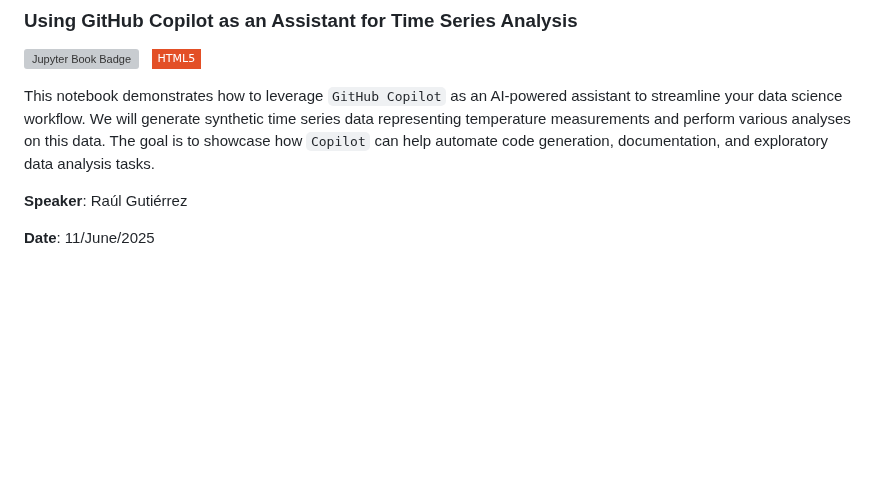
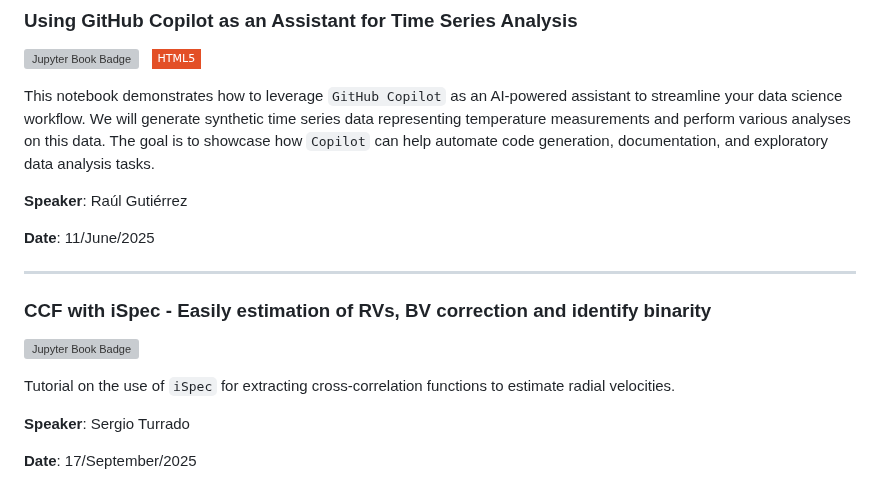
Before and after one commit to PyCoffees/notebooks, a Markdown page: README.md, the part around the change. Rendered like a GitHub page; badges without logos; blank space fills up the shorter version; grey boxes are pictures that could not be loaded.

```diff
--- a/README.md
+++ b/README.md
@@ -291,3 +291,14 @@ This notebook demonstrates how to leverage `GitHub Copilot` as an AI-powered ass
 **Speaker**: Raúl Gutiérrez
 
 **Date**: 11/June/2025
+
+
+***
+### CCF with iSpec - Easily estimation of RVs, BV correction and identify binarity
+[![Jupyter Book Badge](https://jupyterbook.org/badge.svg)](https://github.com/PyCoffees/notebooks/blob/main/notebooks/2025_09_17_CCF_iSpec_SergioTurradoPrieto.ipynb)
+
+Tutorial on the use of `iSpec` for extracting cross-correlation functions to estimate radial velocities.
+
+**Speaker**: Sergio Turrado
+
+**Date**: 17/September/2025
```
